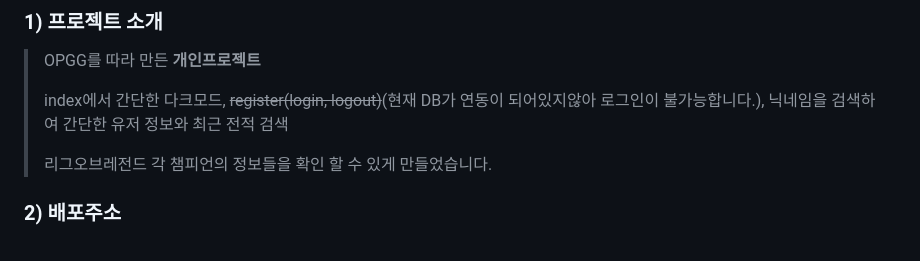
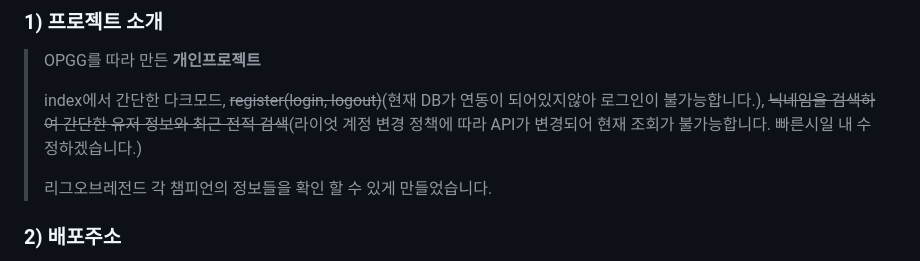
Before and after one commit to now-0o/opgg_, a Markdown page: README.md, the part around the change. Drawn GitHub-style.

```diff
--- a/README.md
+++ b/README.md
@@ -4,7 +4,7 @@
 ### 1) 프로젝트 소개
 >OPGG를 따라 만든 **개인프로젝트**
 >
->index에서 간단한 다크모드, ~~register(login, logout)~~(현재 DB가 연동이 되어있지않아 로그인이 불가능합니다.), 닉네임을 검색하여 간단한 유저 정보와 최근 전적 검색
+>index에서 간단한 다크모드, ~~register(login, logout)~~(현재 DB가 연동이 되어있지않아 로그인이 불가능합니다.), ~~닉네임을 검색하여 간단한 유저 정보와 최근 전적 검색~~(라이엇 계정 변경 정책에 따라 API가 변경되어 현재 조회가 불가능합니다. 빠른시일 내 수정하겠습니다.)
 >
 >리그오브레전드 각 챔피언의 정보들을 확인 할 수 있게 만들었습니다.
 
```
